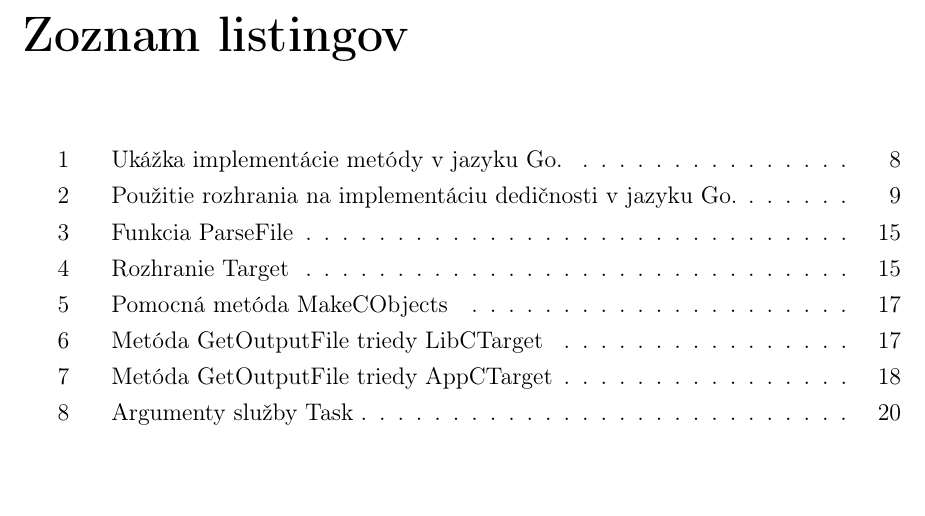
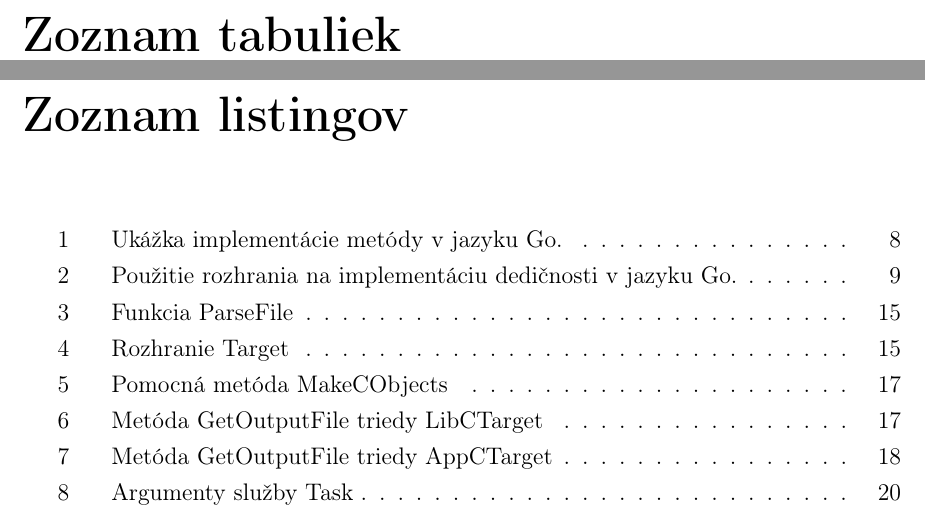
Before and after one commit to pepol/thesis, a LaTeX book (main.tex): part of page 9 of 43 before the commit and two parts of pages 9 and 10 of 44 after it, the two joined at a grey line, cut so that both start at the same text, the shorter picture padded with empty space. Compiled offline with pdfLaTeX.

Commit message:
main: add list of tables
Signed-off-by: Peter Polacik <pepol@imterra.com>

```diff
--- a/main.tex
+++ b/main.tex
@@ -175,6 +175,7 @@ Slovak language).
 \newpage
 
 \listoffigures
+\listoftables
 \listoflistings
 
 % ---  Koniec Zoznamov
```
